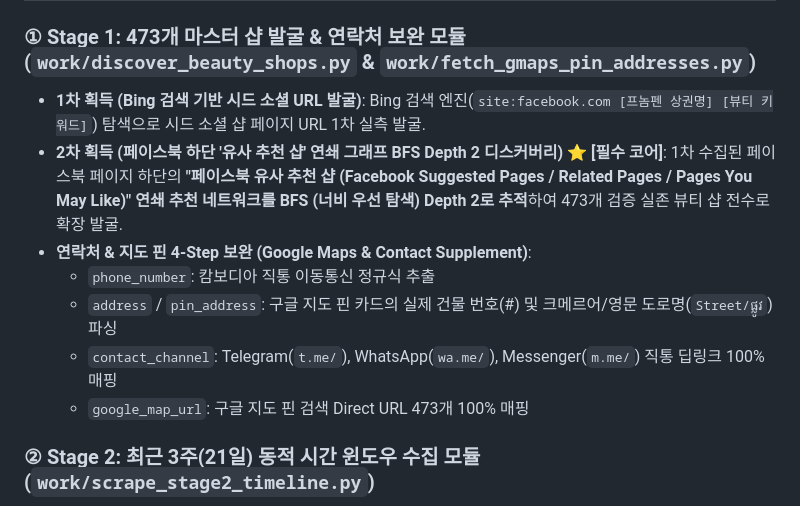
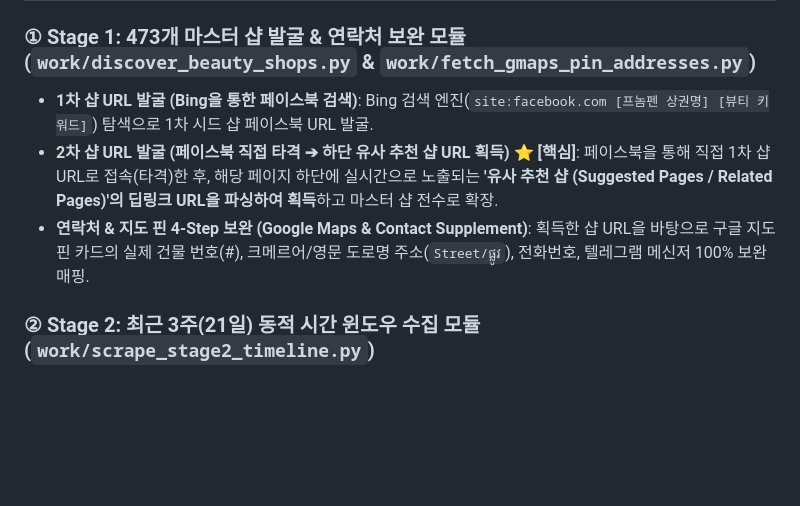
Before and after one commit to luper-suda/luper-suda-phnompenh-beauty-app, a Markdown page: beauty_work_plan_step1.md, the part around the change. GitHub-like rendering; blank space fills up the shorter version.

Commit message:
Docs: Document exact 1st (Bing) and 2nd (FB Direct Hit + Suggested Pages URL) discovery workflow in beauty_work_plan_step1.md

```diff
--- a/beauty_work_plan_step1.md
+++ b/beauty_work_plan_step1.md
@@ -44,13 +44,9 @@
 ## 2. 2-Stage 파이프라인 수집 모듈 명세
 
 ### ① Stage 1: 473개 마스터 샵 발굴 & 연락처 보완 모듈 (`work/discover_beauty_shops.py` & `work/fetch_gmaps_pin_addresses.py`)
-- **1차 획득 (Bing 검색 기반 시드 소셜 URL 발굴)**: Bing 검색 엔진(`site:facebook.com [프놈펜 상권명] [뷰티 키워드]`) 탐색으로 시드 소셜 샵 페이지 URL 1차 실측 발굴.
-- **2차 획득 (페이스북 하단 '유사 추천 샵' 연쇄 그래프 BFS Depth 2 디스커버리) ⭐️ [필수 코어]**: 1차 수집된 페이스북 페이지 하단의 **"페이스북 유사 추천 샵 (Facebook Suggested Pages / Related Pages / Pages You May Like)" 연쇄 추천 네트워크를 BFS (너비 우선 탐색) Depth 2로 추적**하여 473개 검증 실존 뷰티 샵 전수로 확장 발굴.
-- **연락처 & 지도 핀 4-Step 보완 (Google Maps & Contact Supplement)**:
-  - `phone_number`: 캄보디아 직통 이동통신 정규식 추출
-  - `address` / `pin_address`: 구글 지도 핀 카드의 실제 건물 번호(#) 및 크메르어/영문 도로명(`Street/ផ្លូវ`) 파싱
-  - `contact_channel`: Telegram(`t.me/`), WhatsApp(`wa.me/`), Messenger(`m.me/`) 직통 딥링크 100% 매핑
-  - `google_map_url`: 구글 지도 핀 검색 Direct URL 473개 100% 매핑
+- **1차 샵 URL 발굴 (Bing을 통한 페이스북 검색)**: Bing 검색 엔진(`site:facebook.com [프놈펜 상권명] [뷰티 키워드]`) 탐색으로 1차 시드 샵 페이스북 URL 발굴.
+- **2차 샵 URL 발굴 (페이스북 직접 타격 ➔ 하단 유사 추천 샵 URL 획득) ⭐️ [핵심]**: 페이스북을 통해 직접 1차 샵 URL로 접속(타격)한 후, 해당 페이지 하단에 실시간으로 노출되는 **'유사 추천 샵 (Suggested Pages / Related Pages)'의 딥링크 URL을 파싱하여 획득**하고 마스터 샵 전수로 확장.
+- **연락처 & 지도 핀 4-Step 보완 (Google Maps & Contact Supplement)**: 획득한 샵 URL을 바탕으로 구글 지도 핀 카드의 실제 건물 번호(#), 크메르어/영문 도로명 주소(`Street/ផ្លូវ`), 전화번호, 텔레그램 메신저 100% 보완 매핑.
 
 ### ② Stage 2: 최근 3주(21일) 동적 시간 윈도우 수집 모듈 (`work/scrape_stage2_timeline.py`)
 - **오늘 기준 최근 3주(21일) 동적 컷오프 (`posted_at >= Today - 21 days`)**:
```
